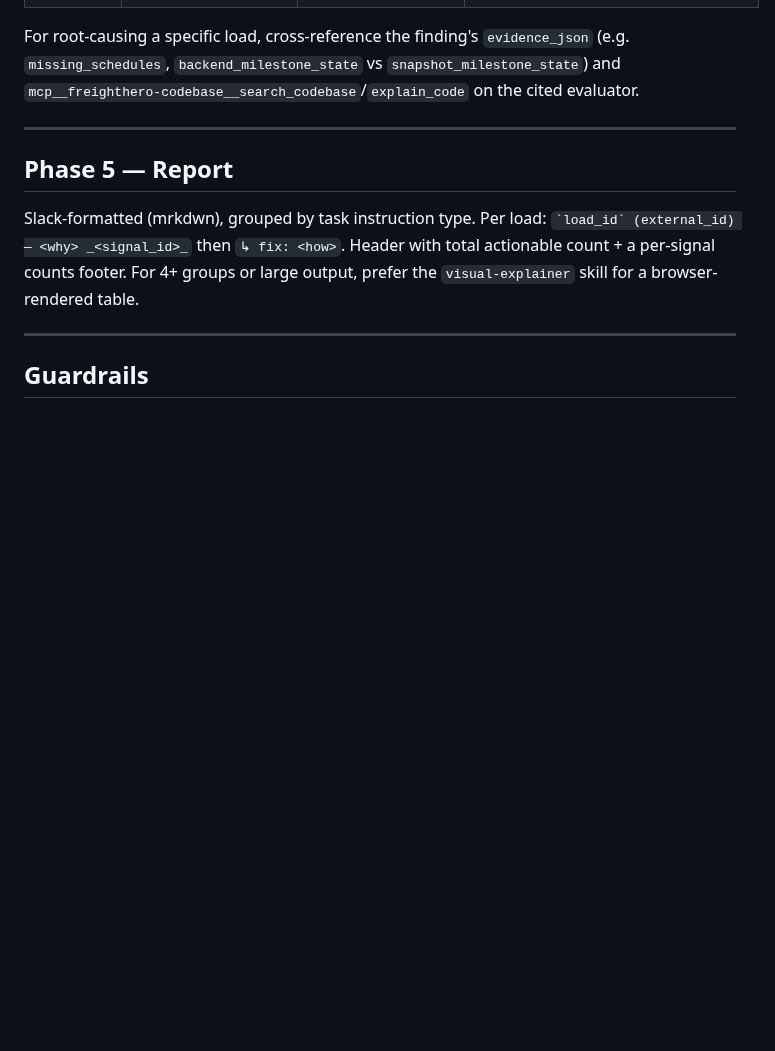
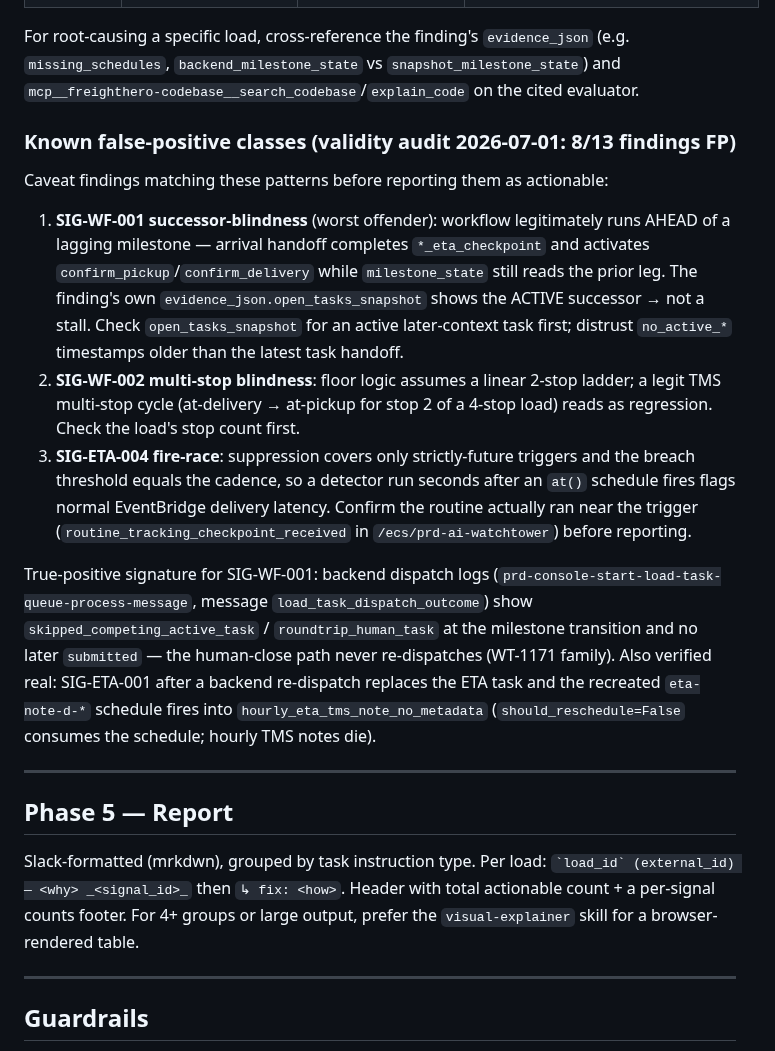
Before and after one commit to JoseETeixeira/coding-cli, a Markdown page: skills/issue-signals-report/SKILL.md, the part around the change. Drawn GitHub-style; blank space fills up the shorter version.

Commit message:
Add known false-positive classes to issue-signals report for validity auditing

```diff
--- a/skills/issue-signals-report/SKILL.md
+++ b/skills/issue-signals-report/SKILL.md
@@ -103,6 +103,35 @@ For root-causing a specific load, cross-reference the finding's `evidence_json`
 (e.g. `missing_schedules`, `backend_milestone_state` vs `snapshot_milestone_state`)
 and `mcp__freighthero-codebase__search_codebase`/`explain_code` on the cited evaluator.
 
+### Known false-positive classes (validity audit 2026-07-01: 8/13 findings FP)
+
+Caveat findings matching these patterns before reporting them as actionable:
+
+1. **SIG-WF-001 successor-blindness** (worst offender): workflow legitimately runs
+   AHEAD of a lagging milestone — arrival handoff completes `*_eta_checkpoint` and
+   activates `confirm_pickup`/`confirm_delivery` while `milestone_state` still reads
+   the prior leg. The finding's own `evidence_json.open_tasks_snapshot` shows the
+   ACTIVE successor → not a stall. Check `open_tasks_snapshot` for an active
+   later-context task first; distrust `no_active_*` timestamps older than the latest
+   task handoff.
+2. **SIG-WF-002 multi-stop blindness**: floor logic assumes a linear 2-stop ladder;
+   a legit TMS multi-stop cycle (at-delivery → at-pickup for stop 2 of a 4-stop
+   load) reads as regression. Check the load's stop count first.
+3. **SIG-ETA-004 fire-race**: suppression covers only strictly-future triggers and
+   the breach threshold equals the cadence, so a detector run seconds after an
+   `at()` schedule fires flags normal EventBridge delivery latency. Confirm the
+   routine actually ran near the trigger (`routine_tracking_checkpoint_received`
+   in `/ecs/prd-ai-watchtower`) before reporting.
+
+True-positive signature for SIG-WF-001: backend dispatch logs
+(`prd-console-start-load-task-queue-process-message`, message
+`load_task_dispatch_outcome`) show `skipped_competing_active_task` /
+`roundtrip_human_task` at the milestone transition and no later `submitted` —
+the human-close path never re-dispatches (WT-1171 family). Also verified real:
+SIG-ETA-001 after a backend re-dispatch replaces the ETA task and the recreated
+`eta-note-d-*` schedule fires into `hourly_eta_tms_note_no_metadata`
+(`should_reschedule=False` consumes the schedule; hourly TMS notes die).
+
 ---
 
 ## Phase 5 — Report
```
Also changed, not shown: prompts/codeReview.instructions.md (+1 -0 lines).
